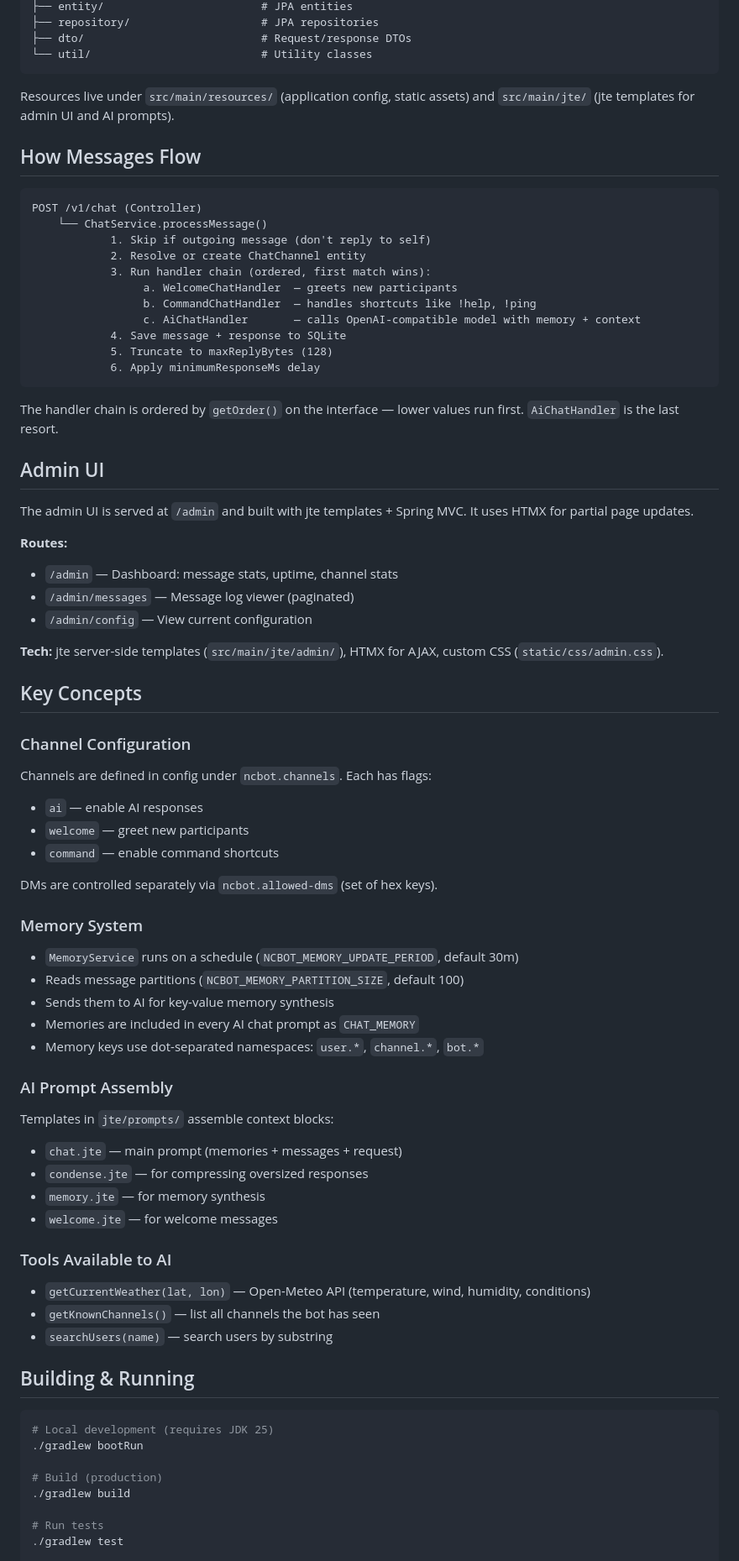
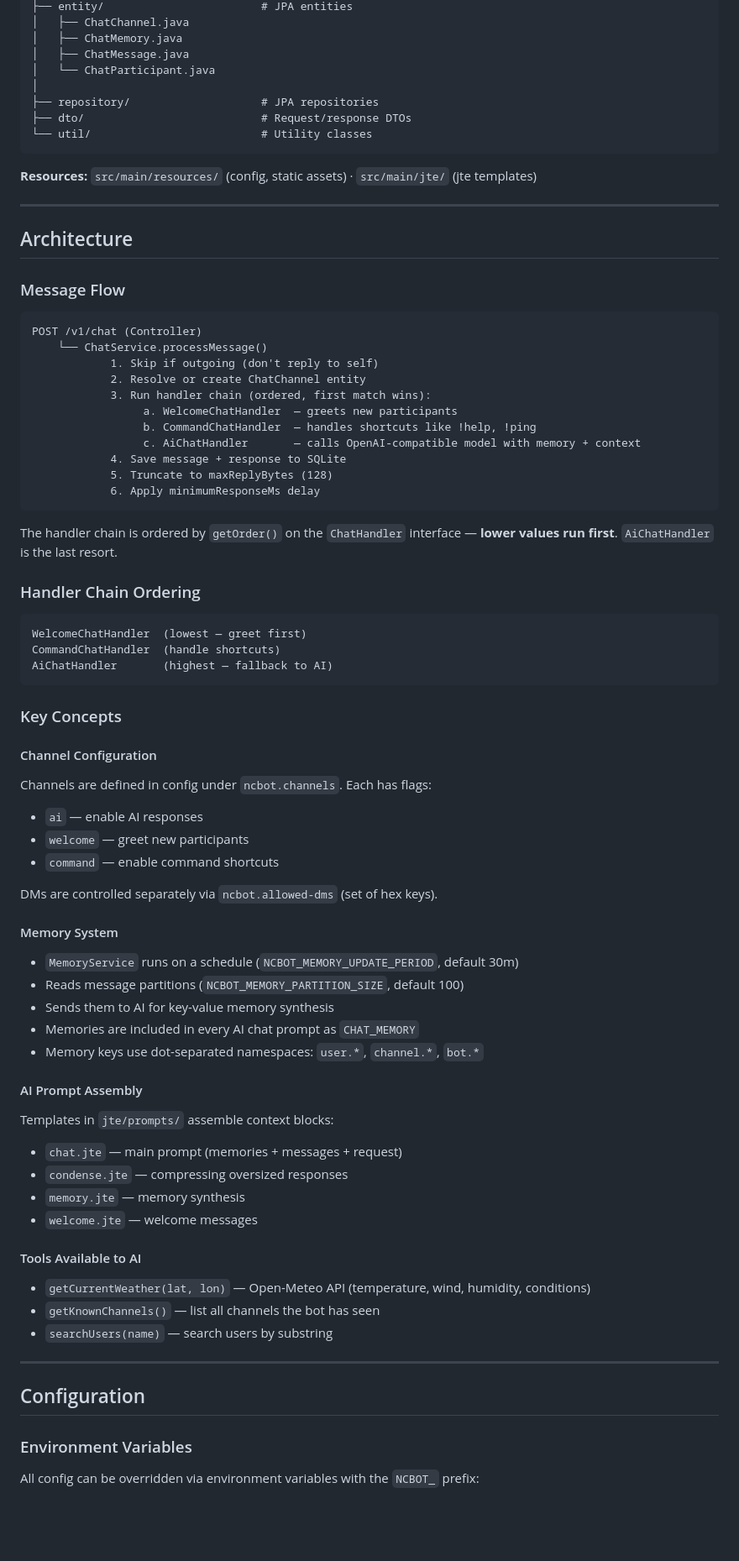
Before and after one commit to jhuebert/ncbot, a Markdown page: AGENTS.md, the part around one of its changes. Shown at 84% size. Rendered like a GitHub page; blank space fills up the shorter version.

````diff
--- a/AGENTS.md
+++ b/AGENTS.md
@@ -34,17 +83,26 @@ org.huebert.ncbot/
 ├── entity/                        # JPA entities
+│   ├── ChatChannel.java
+│   ├── ChatMemory.java
+│   ├── ChatMessage.java
+│   └── ChatParticipant.java
+│
 ├── repository/                    # JPA repositories
 ├── dto/                           # Request/response DTOs
 └── util/                          # Utility classes
 ```
 
-Resources live under `src/main/resources/` (application config, static assets) and `src/main/jte/` (jte templates for admin UI and AI prompts).
+**Resources:** `src/main/resources/` (config, static assets) · `src/main/jte/` (jte templates)
 
-## How Messages Flow
+---
+
+## Architecture
+
+### Message Flow
 
 ```
 POST /v1/chat (Controller)
     └── ChatService.processMessage()
-            1. Skip if outgoing message (don't reply to self)
+            1. Skip if outgoing (don't reply to self)
             2. Resolve or create ChatChannel entity
             3. Run handler chain (ordered, first match wins):
                  a. WelcomeChatHandler  — greets new participants
@@ -55,22 +113,19 @@ POST /v1/chat (Controller)
             6. Apply minimumResponseMs delay
 ```
 
-The handler chain is ordered by `getOrder()` on the interface — lower values run first. `AiChatHandler` is the last resort.
+The handler chain is ordered by `getOrder()` on the `ChatHandler` interface — **lower values run first**. `AiChatHandler` is the last resort.
 
-## Admin UI
+### Handler Chain Ordering
 
-The admin UI is served at `/admin` and built with jte templates + Spring MVC. It uses HTMX for partial page updates.
+```
+WelcomeChatHandler  (lowest — greet first)
+CommandChatHandler  (handle shortcuts)
+AiChatHandler       (highest — fallback to AI)
+```
 
-**Routes:**
-- `/admin` — Dashboard: message stats, uptime, channel stats
-- `/admin/messages` — Message log viewer (paginated)
-- `/admin/config` — View current configuration
+### Key Concepts
 
-**Tech:** jte server-side templates (`src/main/jte/admin/`), HTMX for AJAX, custom CSS (`static/css/admin.css`).
-
-## Key Concepts
-
-### Channel Configuration
+#### Channel Configuration
 Channels are defined in config under `ncbot.channels`. Each has flags:
 - `ai` — enable AI responses
 - `welcome` — greet new participants
@@ -78,34 +133,30 @@ Channels are defined in config under `ncbot.channels`. Each has flags:
 
 DMs are controlled separately via `ncbot.allowed-dms` (set of hex keys).
 
-### Memory System
+#### Memory System
 - `MemoryService` runs on a schedule (`NCBOT_MEMORY_UPDATE_PERIOD`, default 30m)
 - Reads message partitions (`NCBOT_MEMORY_PARTITION_SIZE`, default 100)
 - Sends them to AI for key-value memory synthesis
 - Memories are included in every AI chat prompt as `CHAT_MEMORY`
 - Memory keys use dot-separated namespaces: `user.*`, `channel.*`, `bot.*`
 
-### AI Prompt Assembly
+#### AI Prompt Assembly
 Templates in `jte/prompts/` assemble context blocks:
 - `chat.jte` — main prompt (memories + messages + request)
-- `condense.jte` — for compressing oversized responses
-- `memory.jte` — for memory synthesis
-- `welcome.jte` — for welcome messages
+- `condense.jte` — compressing oversized responses
+- `memory.jte` — memory synthesis
+- `welcome.jte` — welcome messages
 
-### Tools Available to AI
+#### Tools Available to AI
 - `getCurrentWeather(lat, lon)` — Open-Meteo API (temperature, wind, humidity, conditions)
 - `getKnownChannels()` — list all channels the bot has seen
 - `searchUsers(name)` — search users by substring
 
-## Building & Running
+---
 
-```bash
-# Local development (requires JDK 25)
-./gradlew bootRun
+## Configuration
 
-# Build (production)
-./gradlew build
+### Environment Variables
 
-# Run tests
-./gradlew test
+All config can be overridden via environment variables with the `NCBOT_` prefix:
 
````
Also changed, not shown: other parts of AGENTS.md (+144 -32 lines).
